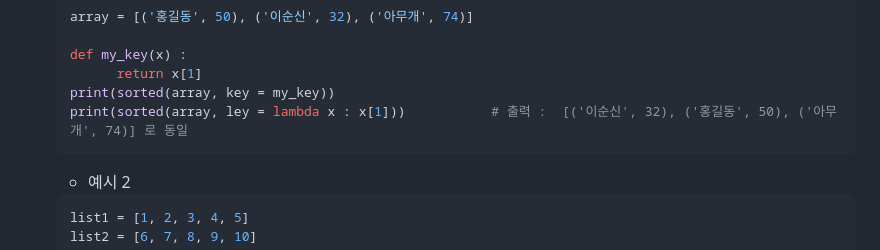
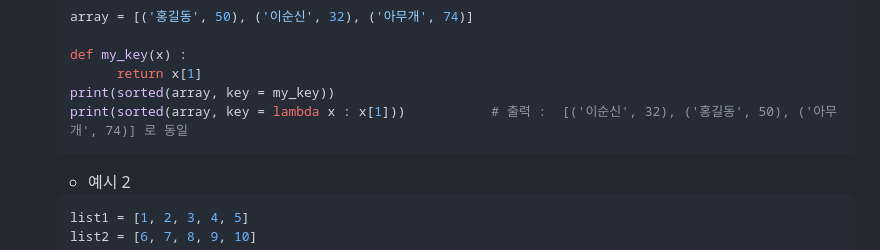
Before and after one commit to rok92/TIL, a Markdown page: Python_cote/Python_Grammar.md, the part around the change. Rendered like a GitHub page.

Commit message:
Python_Grammar

````diff
--- a/Python_cote/Python_Grammar.md
+++ b/Python_cote/Python_Grammar.md
@@ -870,7 +870,7 @@
   def my_key(x) :
         return x[1]
   print(sorted(array, key = my_key))
-  print(sorted(array, ley = lambda x : x[1]))			# 출력 : 	[('이순신', 32), ('홍길동', 50), ('아무개', 74)] 로 동일
+  print(sorted(array, key = lambda x : x[1]))			# 출력 : 	[('이순신', 32), ('홍길동', 50), ('아무개', 74)] 로 동일
   ```
 
   - 예시 2
````
